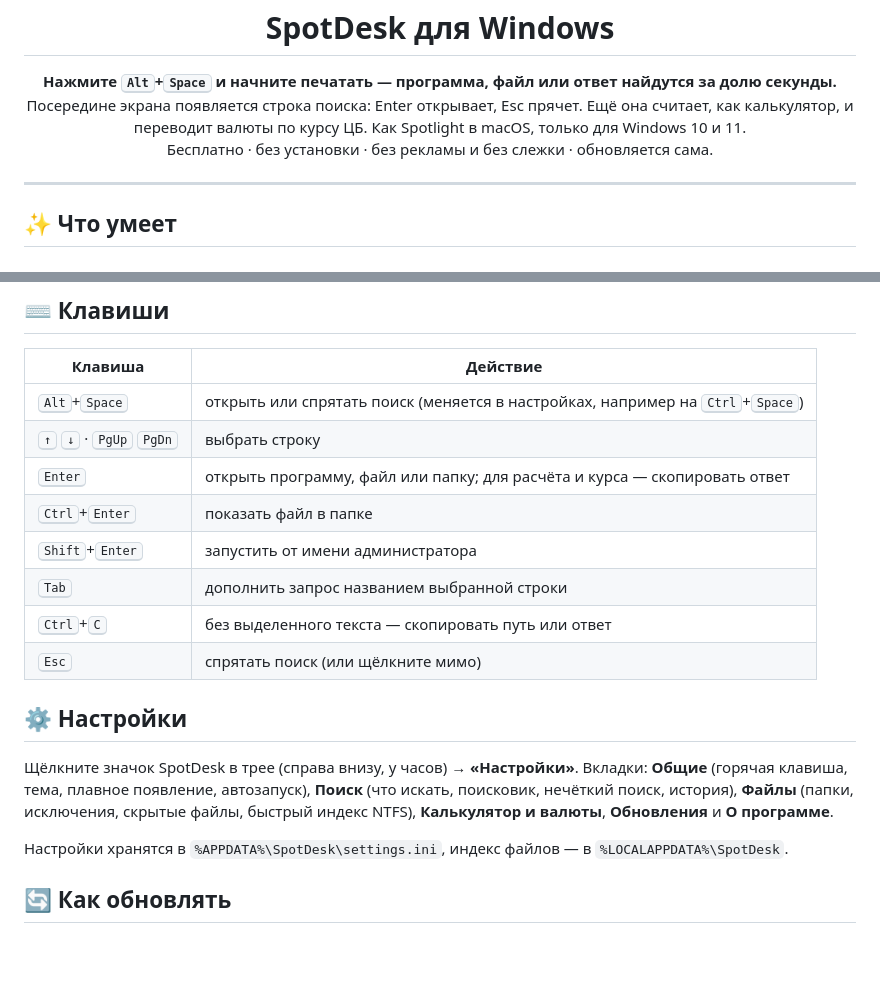
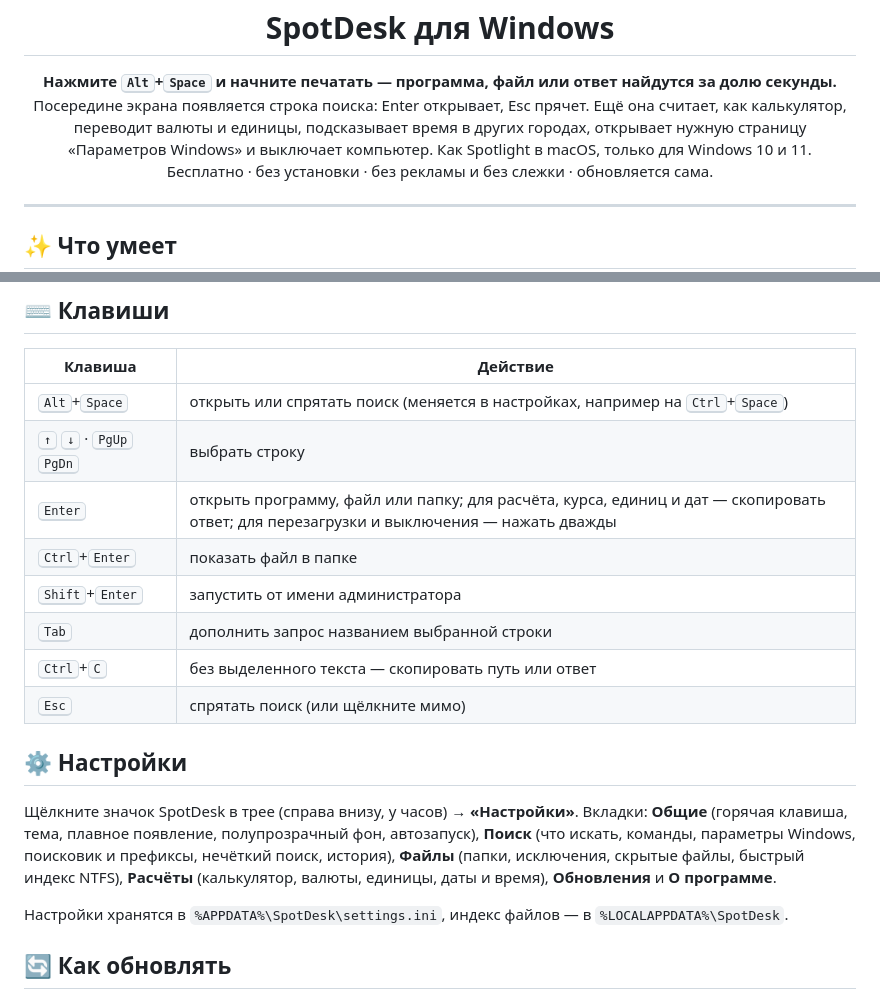
Before and after one commit to NikoliniOFF/SpotDesk, a Markdown page: README.md, 2 parts joined by grey strips. GitHub-like rendering; blank space fills up the shorter version.

```diff
--- a/README.md
+++ b/README.md
@@ -19,7 +19,7 @@
 
 <p align="center">
   <b>Нажмите <kbd>Alt</kbd>+<kbd>Space</kbd> и начните печатать — программа, файл или ответ найдутся за долю секунды.</b><br>
-  Посередине экрана появляется строка поиска: Enter открывает, Esc прячет. Ещё она считает, как калькулятор, и переводит валюты по курсу ЦБ. Как Spotlight в macOS, только для Windows 10 и 11.<br>
+  Посередине экрана появляется строка поиска: Enter открывает, Esc прячет. Ещё она считает, как калькулятор, переводит валюты и единицы, подсказывает время в других городах, открывает нужную страницу «Параметров Windows» и выключает компьютер. Как Spotlight в macOS, только для Windows 10 и 11.<br>
   Бесплатно · без установки · без рекламы и без слежки · обновляется сама.
 </p>
 
@@ -60,7 +66,7 @@
 |---|---|
 | <kbd>Alt</kbd>+<kbd>Space</kbd> | открыть или спрятать поиск (меняется в настройках, например на <kbd>Ctrl</kbd>+<kbd>Space</kbd>) |
 | <kbd>↑</kbd> <kbd>↓</kbd> · <kbd>PgUp</kbd> <kbd>PgDn</kbd> | выбрать строку |
-| <kbd>Enter</kbd> | открыть программу, файл или папку; для расчёта и курса — скопировать ответ |
+| <kbd>Enter</kbd> | открыть программу, файл или папку; для расчёта, курса, единиц и дат — скопировать ответ; для перезагрузки и выключения — нажать дважды |
 | <kbd>Ctrl</kbd>+<kbd>Enter</kbd> | показать файл в папке |
 | <kbd>Shift</kbd>+<kbd>Enter</kbd> | запустить от имени администратора |
 | <kbd>Tab</kbd> | дополнить запрос названием выбранной строки |
@@ -69,7 +75,7 @@
 
 ## ⚙️ Настройки
 
-Щёлкните значок SpotDesk в трее (справа внизу, у часов) → **«Настройки»**. Вкладки: **Общие** (горячая клавиша, тема, плавное появление, автозапуск), **Поиск** (что искать, поисковик, нечёткий поиск, история), **Файлы** (папки, исключения, скрытые файлы, быстрый индекс NTFS), **Калькулятор и валюты**, **Обновления** и **О программе**.
+Щёлкните значок SpotDesk в трее (справа внизу, у часов) → **«Настройки»**. Вкладки: **Общие** (горячая клавиша, тема, плавное появление, полупрозрачный фон, автозапуск), **Поиск** (что искать, команды, параметры Windows, поисковик и префиксы, нечёткий поиск, история), **Файлы** (папки, исключения, скрытые файлы, быстрый индекс NTFS), **Расчёты** (калькулятор, валюты, единицы, даты и время), **Обновления** и **О программе**.
 
 Настройки хранятся в `%APPDATA%\SpotDesk\settings.ini`, индекс файлов — в `%LOCALAPPDATA%\SpotDesk`.
 
```
Also changed, not shown: other parts of README.md (+15 -3 lines), release-notes/v1.1.0.md (added, +27 -0 lines), docs/assets/media/commands.jpg (added), docs/assets/media/settings-calc.jpg, docs/assets/media/settings.jpg, docs/assets/media/time.jpg (added), docs/assets/media/units.jpg (added), docs/assets/media/winsettings.jpg (added), 1 other file.
